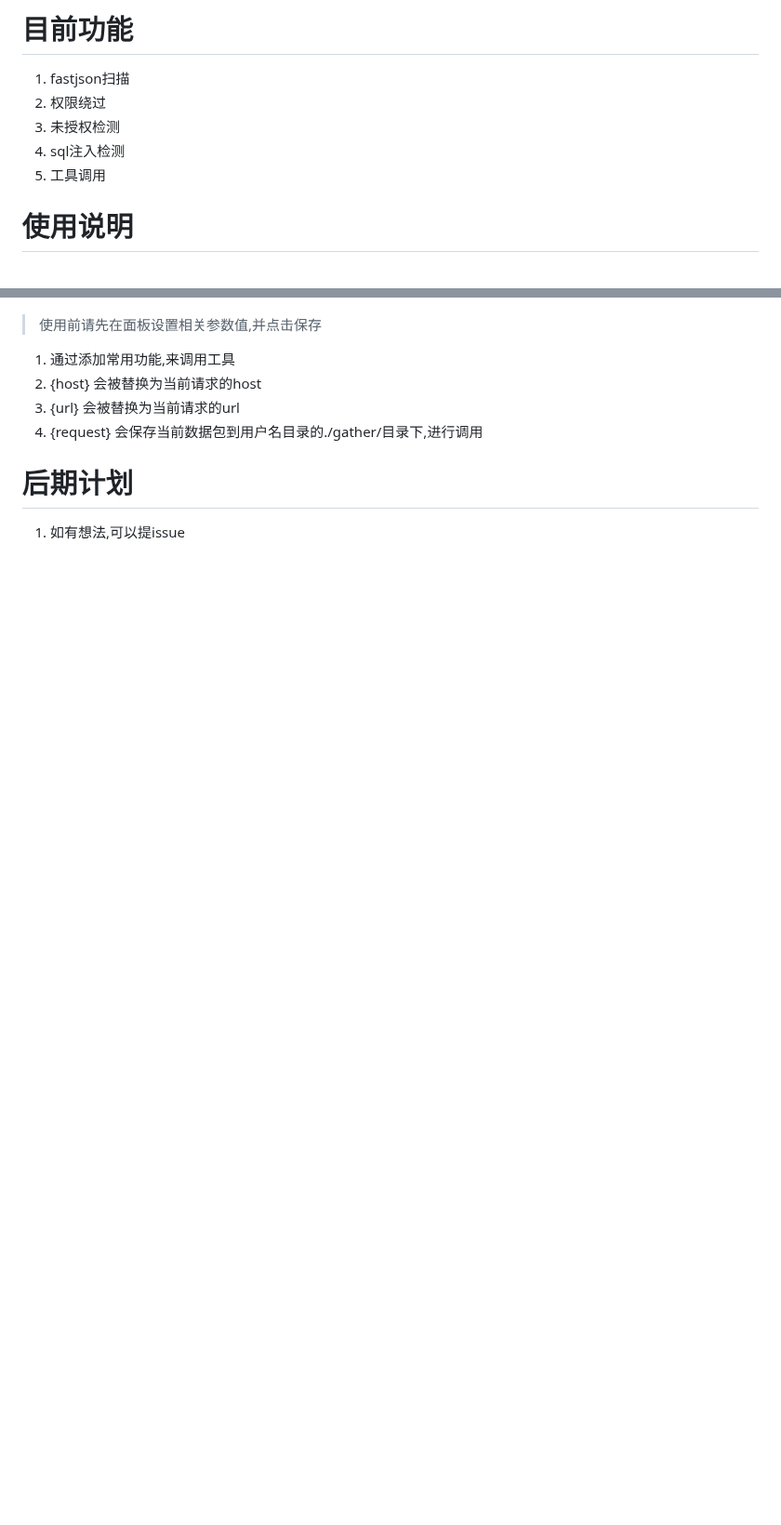
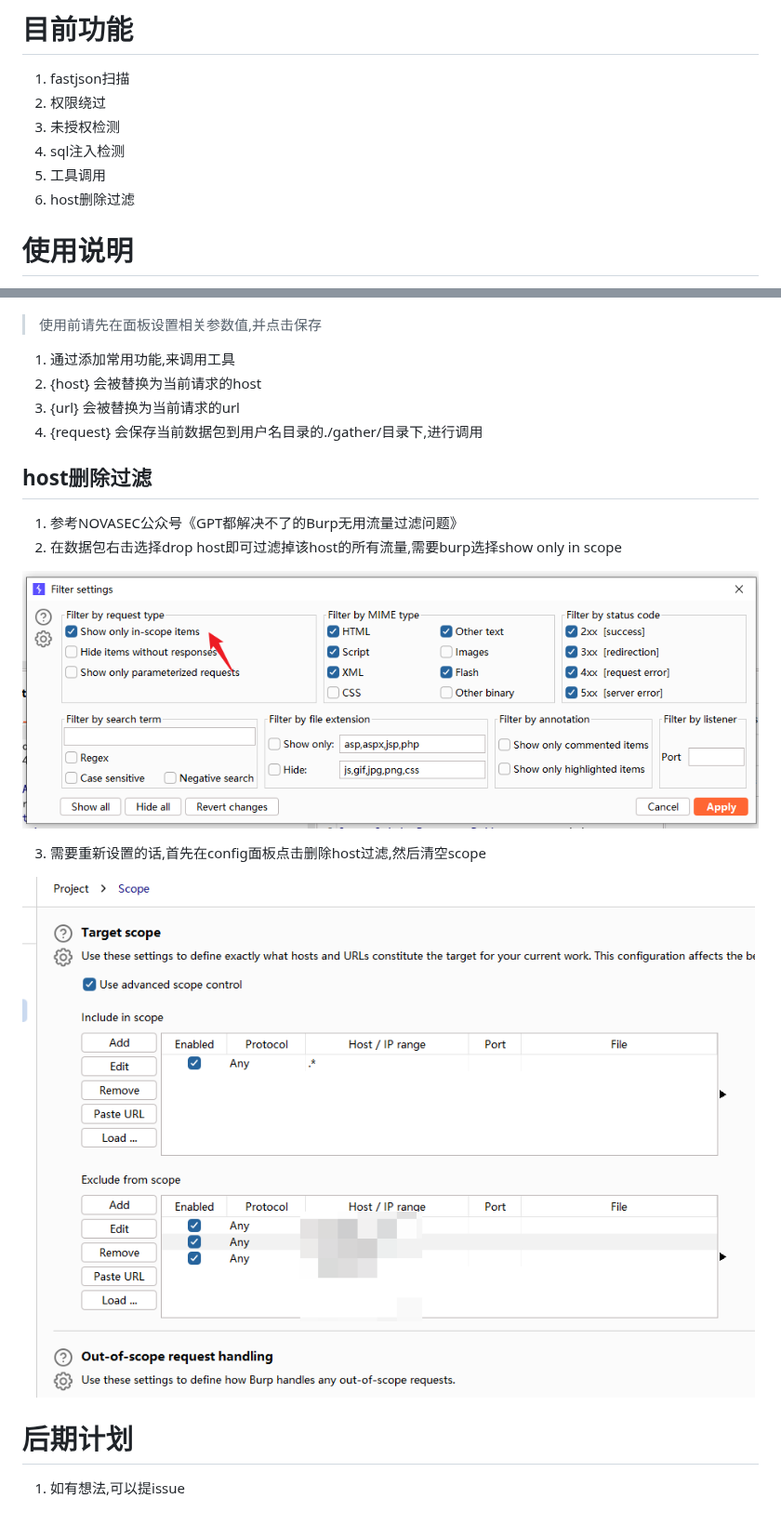
Before and after one commit to kN6jq/gatherBurp, a Markdown page: README.md, 2 parts joined by grey strips. Shown at 93% size. Drawn GitHub-style; pictures changed too: images/drophost.png (added), images/scop.png (added); blank space fills up the shorter version.

```diff
--- a/README.md
+++ b/README.md
@@ -5,6 +5,7 @@
 3. 未授权检测
 4. sql注入检测
 5. 工具调用
+6. host删除过滤
 
 # 使用说明
 
@@ -77,6 +78,17 @@
 3. {url} 会被替换为当前请求的url
 4. {request} 会保存当前数据包到用户名目录的./gather/目录下,进行调用
 
+## host删除过滤
+
+1. 参考NOVASEC公众号《GPT都解决不了的Burp无用流量过滤问题》
+2. 在数据包右击选择drop host即可过滤掉该host的所有流量,需要burp选择show only in scope
+
+![img.png](images/drophost.png)
+
+3. 需要重新设置的话,首先在config面板点击删除host过滤,然后清空scope
+
+![img.png](images/scop.png)
+
 
 # 后期计划
 
```
Also changed, not shown: 10 other files.
